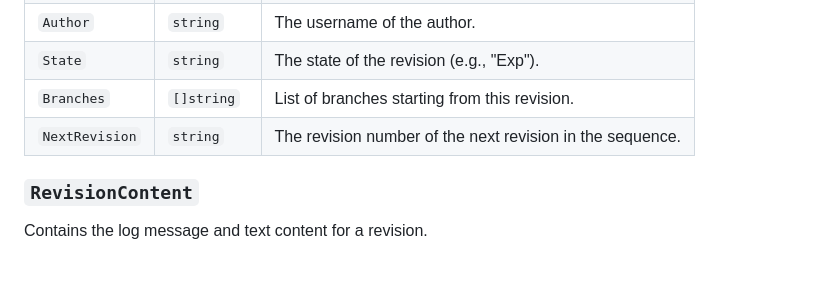
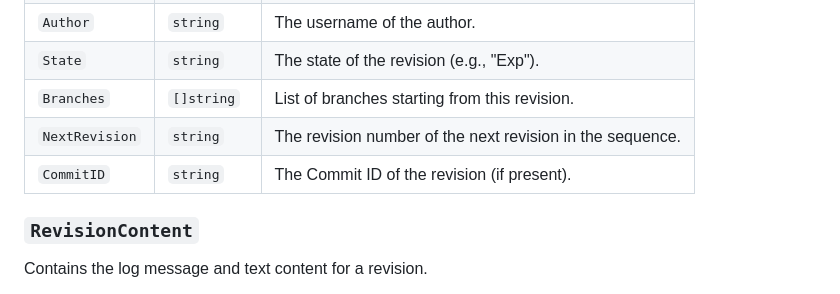
Before and after one commit to arran4/golang-rcs, a Markdown page: readme.md, the part around the change. GitHub-like rendering; blank space fills up the shorter version.

Commit message:
Update readme to include CommitID in RevisionHead
Add documentation for the new CommitID field in RevisionHead structure.

Co-authored-by: google-labs-jules[bot] <161369871+google-labs-jules[bot]@users.noreply.github.com>

```diff
--- a/readme.md
+++ b/readme.md
@@ -104,6 +104,7 @@ Contains metadata about a specific revision.
 | `State` | `string` | The state of the revision (e.g., "Exp"). |
 | `Branches` | `[]string` | List of branches starting from this revision. |
 | `NextRevision` | `string` | The revision number of the next revision in the sequence. |
+| `CommitID` | `string` | The Commit ID of the revision (if present). |
 
 ### `RevisionContent`
 Contains the log message and text content for a revision.
```
